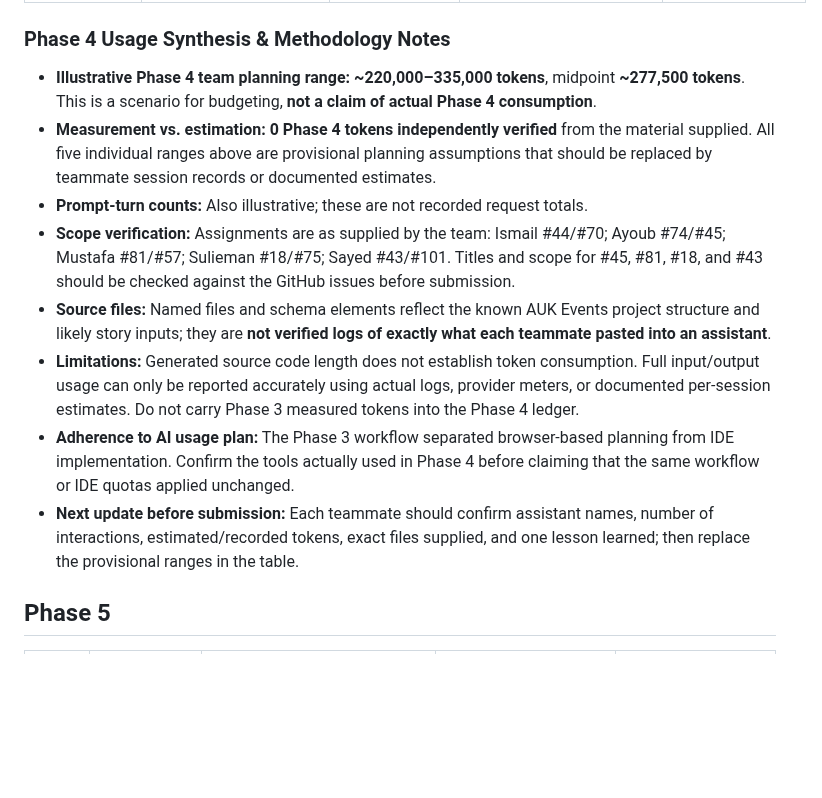
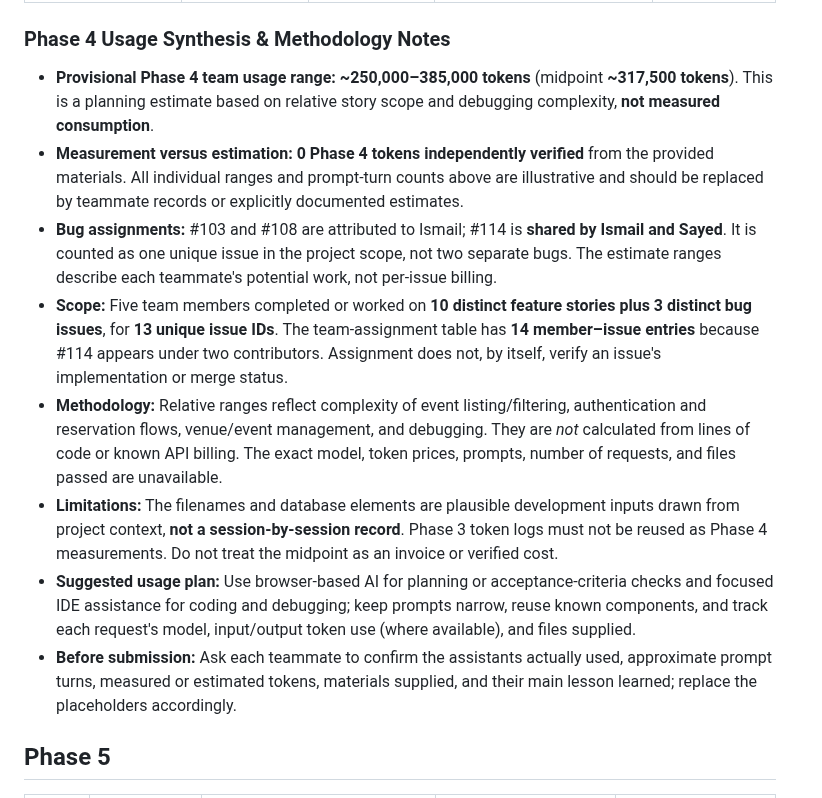
Before and after one commit to isom472-fall2026/team1, a Markdown page: docs/finops-ledger.md, the part around one of its changes. GitHub-like rendering; blank space fills up the shorter version.

Commit message:
docs(finops): revise Phase 4 usage ledger
Update teammate assignments, provisional usage ranges, and Phase 4 methodology. Clarify shared bug #114 and count 13 unique issues across 14 contributor assignments.

```diff
--- a/docs/finops-ledger.md
+++ b/docs/finops-ledger.md
@@ -68,14 +68,14 @@ Our limit: Antigravity free tier limits (Weekly refresh cycles). If we hit it, w
 
 ### Phase 4 Usage Synthesis & Methodology Notes
 
-- **Illustrative Phase 4 team planning range:** **~220,000–335,000 tokens**, midpoint **~277,500 tokens**. This is a scenario for budgeting, **not a claim of actual Phase 4 consumption**.
-- **Measurement vs. estimation:** **0 Phase 4 tokens independently verified** from the material supplied. All five individual ranges above are provisional planning assumptions that should be replaced by teammate session records or documented estimates.
-- **Prompt-turn counts:** Also illustrative; these are not recorded request totals.
-- **Scope verification:** Assignments are as supplied by the team: Ismail #44/#70; Ayoub #74/#45; Mustafa #81/#57; Sulieman #18/#75; Sayed #43/#101. Titles and scope for #45, #81, #18, and #43 should be checked against the GitHub issues before submission.
-- **Source files:** Named files and schema elements reflect the known AUK Events project structure and likely story inputs; they are **not verified logs of exactly what each teammate pasted into an assistant**.
-- **Limitations:** Generated source code length does not establish token consumption. Full input/output usage can only be reported accurately using actual logs, provider meters, or documented per-session estimates. Do not carry Phase 3 measured tokens into the Phase 4 ledger.
-- **Adherence to AI usage plan:** The Phase 3 workflow separated browser-based planning from IDE implementation. Confirm the tools actually used in Phase 4 before claiming that the same workflow or IDE quotas applied unchanged.
-- **Next update before submission:** Each teammate should confirm assistant names, number of interactions, estimated/recorded tokens, exact files supplied, and one lesson learned; then replace the provisional ranges in the table.
+- **Provisional Phase 4 team usage range:** **~250,000–385,000 tokens** (midpoint **~317,500 tokens**). This is a planning estimate based on relative story scope and debugging complexity, **not measured consumption**.
+- **Measurement versus estimation:** **0 Phase 4 tokens independently verified** from the provided materials. All individual ranges and prompt-turn counts above are illustrative and should be replaced by teammate records or explicitly documented estimates.
+- **Bug assignments:** #103 and #108 are attributed to Ismail; #114 is **shared by Ismail and Sayed**. It is counted as one unique issue in the project scope, not two separate bugs. The estimate ranges describe each teammate's potential work, not per-issue billing.
+- **Scope:** Five team members completed or worked on **10 distinct feature stories plus 3 distinct bug issues**, for **13 unique issue IDs**. The team-assignment table has **14 member–issue entries** because #114 appears under two contributors. Assignment does not, by itself, verify an issue's implementation or merge status.
+- **Methodology:** Relative ranges reflect complexity of event listing/filtering, authentication and reservation flows, venue/event management, and debugging. They are *not* calculated from lines of code or known API billing. The exact model, token prices, prompts, number of requests, and files passed are unavailable.
+- **Limitations:** The filenames and database elements are plausible development inputs drawn from project context, **not a session-by-session record**. Phase 3 token logs must not be reused as Phase 4 measurements. Do not treat the midpoint as an invoice or verified cost.
+- **Suggested usage plan:** Use browser-based AI for planning or acceptance-criteria checks and focused IDE assistance for coding and debugging; keep prompts narrow, reuse known components, and track each request's model, input/output token use (where available), and files supplied.
+- **Before submission:** Ask each teammate to confirm the assistants actually used, approximate prompt turns, measured or estimated tokens, materials supplied, and their main lesson learned; replace the placeholders accordingly.
 
 ## Phase 5
 
```
Also changed, not shown: other parts of docs/finops-ledger.md (+5 -5 lines).
